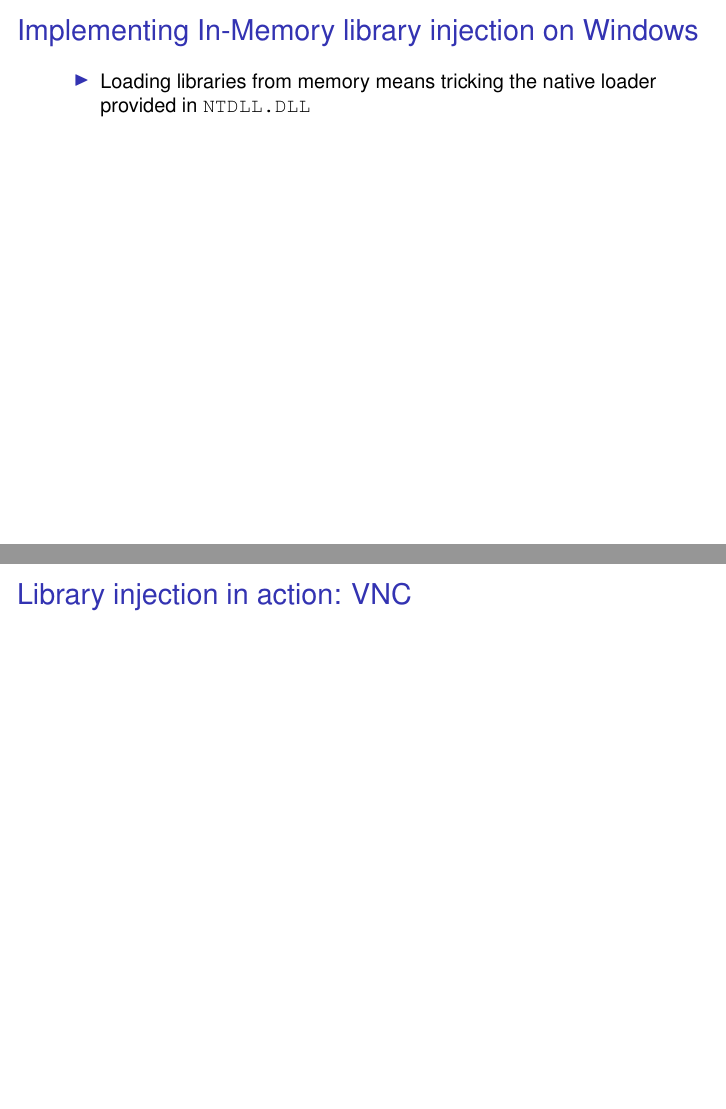
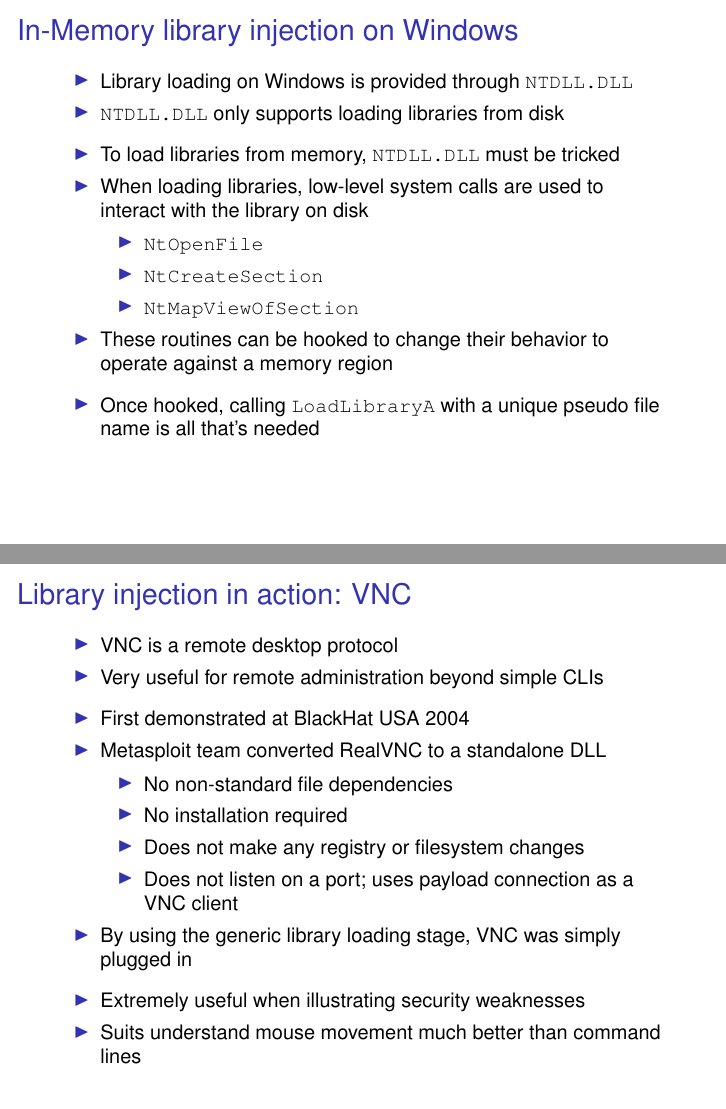
Before and after one commit to radar-webhook-testing/metasploit-framework-commits, LaTeX slides (dev/bh/bh05.tex): pages 75 and 76 of 92 before the commit and pages 83 and 88 of 111 after it, joined at a grey line. Compiled offline with pdfLaTeX.

Commit message:
slides update
git-svn-id: file:///home/svn/incoming/trunk@2625 4d416f70-5f16-0410-b530-b9f4589650da

```diff
--- a/dev/bh/bh05.tex
+++ b/dev/bh/bh05.tex
@@ -619,3 +620,4 @@
+        \item On-Disk injection subject to filtering by Antivirus due to
             filesystem access
         \item Requires that the library file exist on the target's
             harddrive or that the file share be reachable
@@ -640,11 +642,81 @@
     \end{sitemize}
 \end{frame}
 
-\subsection{Implementation on Windows}
+\begin{frame}[t]
+    \frametitle{ActiveX library injection}
+
+    \begin{sitemize}
+        \item Uses Internet Explorer's ActiveX support to inject a DLL
+        \item Reliant on zone restrictions being set to permit ActiveX
+
+        \pause
+        \item Subject to filtering by Antivirus
+
+        \pause
+        \item Implemented by the PassiveX stager described earlier
+    \end{sitemize}
+\end{frame}
+
+\subsection{In-Memory Implementation on Windows}
 
 \begin{frame}[t]
-    \frametitle{Implementing In-Memory library injection on Windows}
+    \frametitle{In-Memory library injection on Windows}
 
     \begin{sitemize}
-        \item Loading libraries from memory means tricking the
-        native loader provided in \texttt{NTDLL.DLL}
+        \item Library loading on Windows is provided through \texttt{NTDLL.DLL}
+        \item \texttt{NTDLL.DLL} only supports loading libraries from disk
+    \end{sitemize}
+
+    \pause
+    \begin{sitemize}
+        \item To load libraries from memory, \texttt{NTDLL.DLL} must be tricked
+
+        \pause
+        \item When loading libraries, low-level system calls are used to interact with the library on disk
+        \begin{sitemize}
+            \item \texttt{NtOpenFile}
+            \item \texttt{NtCreateSection}
+            \item \texttt{NtMapViewOfSection}
+        \end{sitemize}
+        \item These routines can be hooked to change their behavior to operate against a memory region
+    \end{sitemize}
+
+    \pause
+    \begin{sitemize}
+        \item Once hooked, calling \texttt{LoadLibraryA} with a unique pseudo file name is all that's needed
+    \end{sitemize}
+\end{frame}
+
+\subsection{Example DLL: VNC}
+
+\begin{frame}[t]
+    \frametitle{Library injection in action: VNC}
+
+    \begin{sitemize}
+        \item VNC is a remote desktop protocol
+        \item Very useful for remote administration beyond simple CLIs
+    \end{sitemize}
+
+    \pause
+    \begin{sitemize}
+        \item First demonstrated at BlackHat USA 2004
+
+        \pause
+        \item Metasploit team converted RealVNC to a standalone DLL
+        \begin{sitemize}
+            \item No non-standard file dependencies
+            \item No installation required
+            \item Does not make any registry or filesystem changes
+            \item Does not listen on a port; uses payload connection as a VNC client
+        \end{sitemize}
+
+        \pause
+        \item By using the generic library loading stage, VNC was simply plugged in
+    \end{sitemize}
+
+    \pause
+    \begin{sitemize}
+        \item Extremely useful when illustrating security weaknesses
+        \item Suits understand mouse movement much better than command lines
+    \end{sitemize}
+\end{frame}
@@ -652,4 +750,3 @@
 \end{frame}
 
 \begin{frame}[t]
-    \frametitle{Library injection in action: VNC}
```
Also changed, not shown: dev/bh/bh05.pdf, dev/bh/bh05.tex (94 more changed lines).
